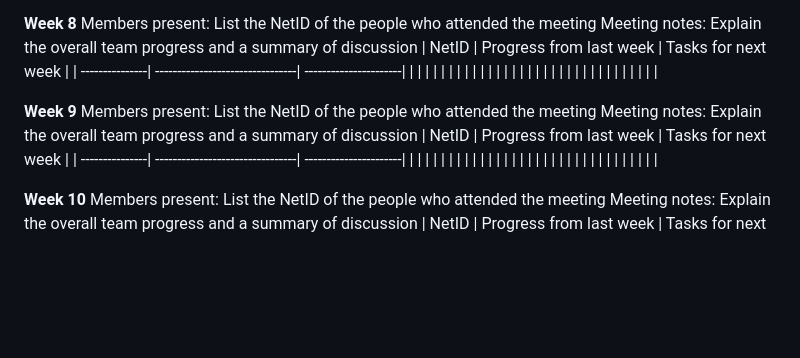
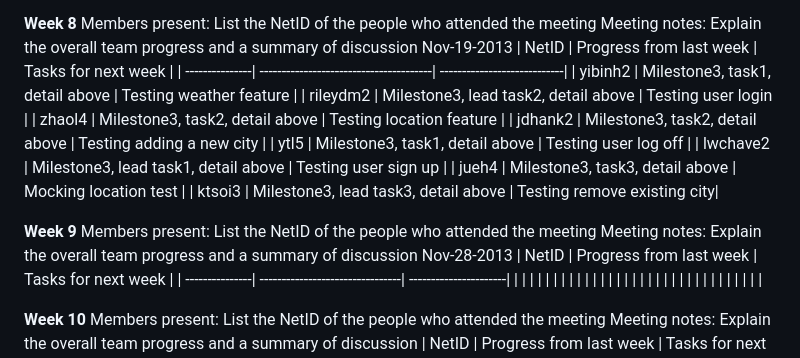
Before and after one commit to joe-jhou2/CS427-AppProject-Team44, a Markdown page: README.md, the part around the change. Rendered like a GitHub page; blank space fills up the shorter version.

Commit message:
Nov-19 meeting notes

```diff
--- a/README.md
+++ b/README.md
@@ -182,17 +182,18 @@ Nov-12-2013
 Members present: List the NetID of the people who attended the meeting
 </br>
 Meeting notes: Explain the overall team progress and a summary of discussion
+Nov-19-2013
 </br>
-| NetID          | Progress from last week         | Tasks for next week   |
-| ---------------| --------------------------------| ----------------------|
-|                |                                 |                       |
-|                |                                 |                       |
-|                |                                 |                       |
-|                |                                 |                       |
-|                |                                 |                       |
-|                |                                 |                       |
-|                |                                 |                       |
-|                |                                 |                       |
+| NetID          | Progress from last week                | Tasks for next week         |
+| ---------------| ---------------------------------------| ----------------------------|
+|   yibinh2      | Milestone3, task1, detail above        | Testing weather feature     |
+|   rileydm2     | Milestone3, lead task2, detail above   | Testing user login          |
+|   zhaol4       | Milestone3, task2, detail above        | Testing location feature    |
+|   jdhank2      | Milestone3, task2, detail above        | Testing adding a new city   |
+|   ytl5         | Milestone3, task1, detail above        | Testing user log off        |
+|   lwchave2     | Milestone3, lead task1, detail above   | Testing user sign up        |
+|   jueh4        | Milestone3, task3, detail above        | Mocking location test       |
+|   ktsoi3       | Milestone3, lead task3, detail above   | Testing remove existing city|
 </br>
 
 
@@ -201,6 +202,7 @@ Meeting notes: Explain the overall team progress and a summary of discussion
 Members present: List the NetID of the people who attended the meeting
 </br>
 Meeting notes: Explain the overall team progress and a summary of discussion
+Nov-28-2013
 </br>
 | NetID          | Progress from last week         | Tasks for next week   |
 | ---------------| --------------------------------| ----------------------|
```
